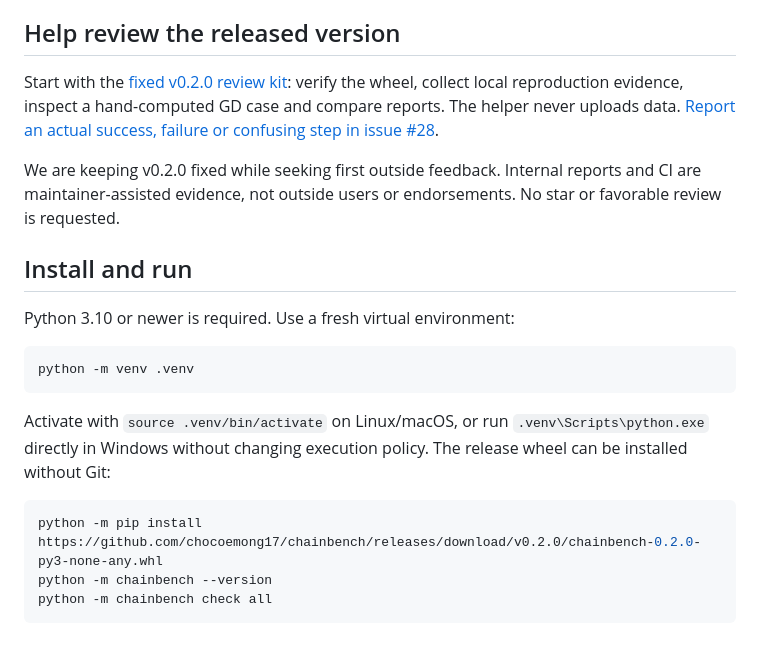
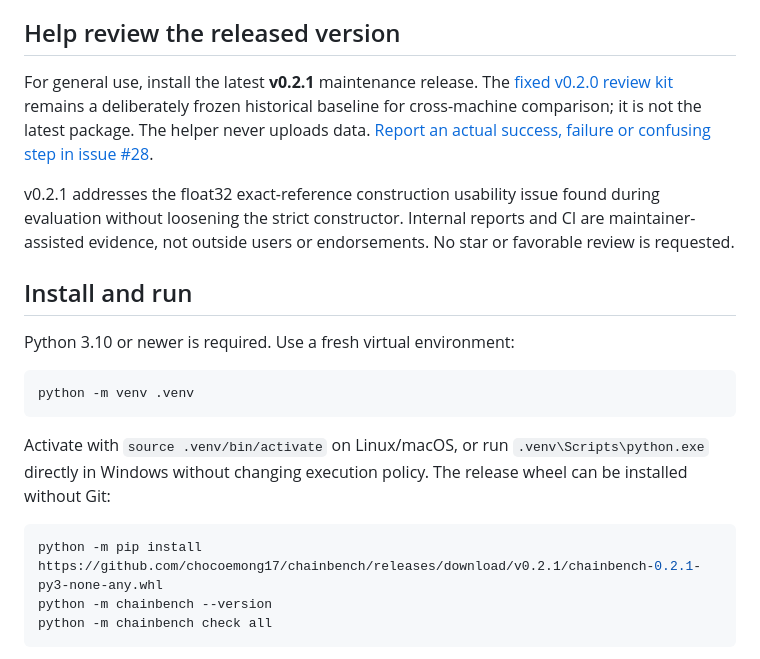
Before and after one commit to chocoemong17/chainbench, a Markdown page: README.md, the part around the change. Rendered like a GitHub page.

Commit message:
Prefer v0.2.1 after float32 usability review (#33)
* docs: prefer v0.2.1 for general installation

* docs: update quickstart to v0.2.1

* docs: distinguish latest review from frozen v0.2.0 baseline

````diff
--- a/README.md
+++ b/README.md
@@ -11,14 +11,15 @@ A numerical experiment can be **consistent with** a published result; it does no
 
 ## Help review the released version
 
-Start with the [fixed v0.2.0 review kit](review/README.md): verify the wheel, collect
-local reproduction evidence, inspect a hand-computed GD case and compare reports.
-The helper never uploads data. [Report an actual success, failure or confusing step
-in issue #28](https://github.com/chocoemong17/chainbench/issues/28).
+For general use, install the latest **v0.2.1** maintenance release. The
+[fixed v0.2.0 review kit](review/README.md) remains a deliberately frozen historical
+baseline for cross-machine comparison; it is not the latest package. The helper
+never uploads data. [Report an actual success, failure or confusing step in issue #28](https://github.com/chocoemong17/chainbench/issues/28).
 
-We are keeping v0.2.0 fixed while seeking first outside feedback. Internal reports
-and CI are maintainer-assisted evidence, not outside users or endorsements.
-No star or favorable review is requested.
+v0.2.1 addresses the float32 exact-reference construction usability issue found
+during evaluation without loosening the strict constructor. Internal reports and CI
+are maintainer-assisted evidence, not outside users or endorsements. No star or
+favorable review is requested.
 
 ## Install and run
 
@@ -33,7 +34,7 @@ Activate with `source .venv/bin/activate` on Linux/macOS, or run
 The release wheel can be installed without Git:
 
 ```bash
-python -m pip install https://github.com/chocoemong17/chainbench/releases/download/v0.2.0/chainbench-0.2.0-py3-none-any.whl
+python -m pip install https://github.com/chocoemong17/chainbench/releases/download/v0.2.1/chainbench-0.2.1-py3-none-any.whl
 python -m chainbench --version
 python -m chainbench check all
 ```
````
Also changed, not shown: docs/QUICKSTART.md (+2 -2 lines), docs/REVIEWER_GUIDE.md (+4 -2 lines).
